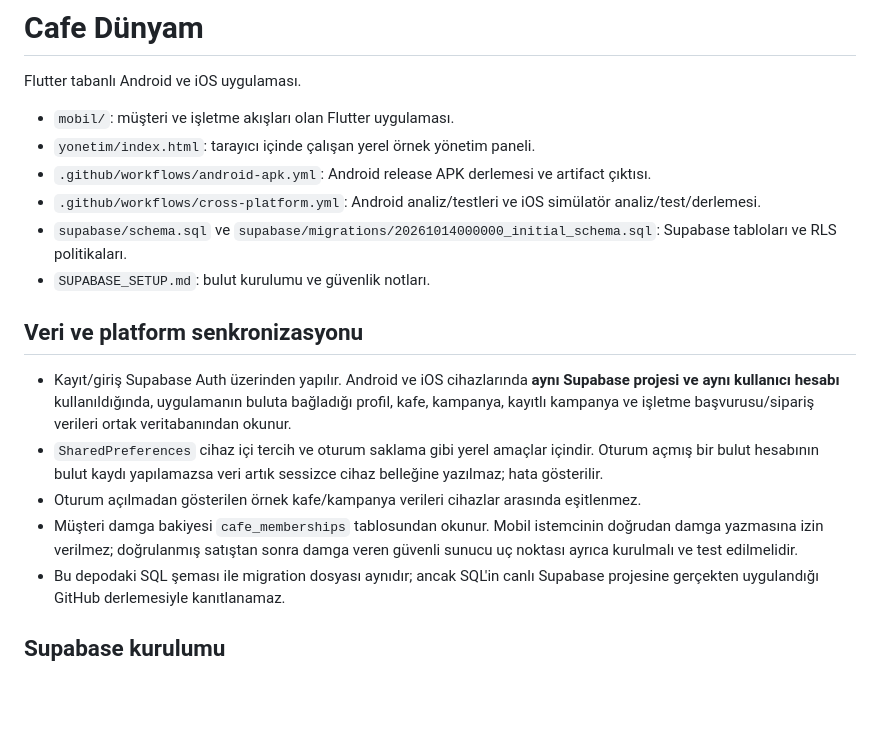
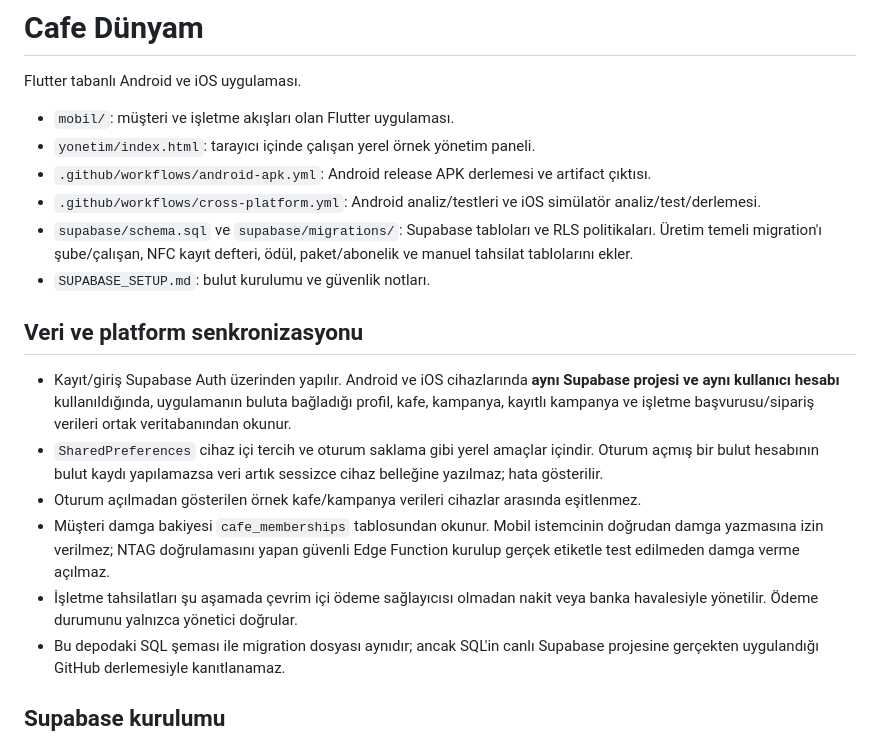
Before and after one commit to Gazinizx/Cafe, a Markdown page: README.md, the part around the change. Rendered like a GitHub page; blank space fills up the shorter version.

Commit message:
Document manual payments and production foundation

```diff
--- a/README.md
+++ b/README.md
@@ -6,7 +6,7 @@ Flutter tabanlı Android ve iOS uygulaması.
 - `yonetim/index.html`: tarayıcı içinde çalışan yerel örnek yönetim paneli.
 - `.github/workflows/android-apk.yml`: Android release APK derlemesi ve artifact çıktısı.
 - `.github/workflows/cross-platform.yml`: Android analiz/testleri ve iOS simülatör analiz/test/derlemesi.
-- `supabase/schema.sql` ve `supabase/migrations/20261014000000_initial_schema.sql`: Supabase tabloları ve RLS politikaları.
+- `supabase/schema.sql` ve `supabase/migrations/`: Supabase tabloları ve RLS politikaları. Üretim temeli migration'ı şube/çalışan, NFC kayıt defteri, ödül, paket/abonelik ve manuel tahsilat tablolarını ekler.
 - `SUPABASE_SETUP.md`: bulut kurulumu ve güvenlik notları.
 
 ## Veri ve platform senkronizasyonu
@@ -14,7 +14,8 @@ Flutter tabanlı Android ve iOS uygulaması.
 - Kayıt/giriş Supabase Auth üzerinden yapılır. Android ve iOS cihazlarında **aynı Supabase projesi ve aynı kullanıcı hesabı** kullanıldığında, uygulamanın buluta bağladığı profil, kafe, kampanya, kayıtlı kampanya ve işletme başvurusu/sipariş verileri ortak veritabanından okunur.
 - `SharedPreferences` cihaz içi tercih ve oturum saklama gibi yerel amaçlar içindir. Oturum açmış bir bulut hesabının bulut kaydı yapılamazsa veri artık sessizce cihaz belleğine yazılmaz; hata gösterilir.
 - Oturum açılmadan gösterilen örnek kafe/kampanya verileri cihazlar arasında eşitlenmez.
-- Müşteri damga bakiyesi `cafe_memberships` tablosundan okunur. Mobil istemcinin doğrudan damga yazmasına izin verilmez; doğrulanmış satıştan sonra damga veren güvenli sunucu uç noktası ayrıca kurulmalı ve test edilmelidir.
+- Müşteri damga bakiyesi `cafe_memberships` tablosundan okunur. Mobil istemcinin doğrudan damga yazmasına izin verilmez; NTAG doğrulamasını yapan güvenli Edge Function kurulup gerçek etiketle test edilmeden damga verme açılmaz.
+- İşletme tahsilatları şu aşamada çevrim içi ödeme sağlayıcısı olmadan nakit veya banka havalesiyle yönetilir. Ödeme durumunu yalnızca yönetici doğrular.
 - Bu depodaki SQL şeması ile migration dosyası aynıdır; ancak SQL'in canlı Supabase projesine gerçekten uygulandığı GitHub derlemesiyle kanıtlanamaz.
 
 ## Supabase kurulumu
```
